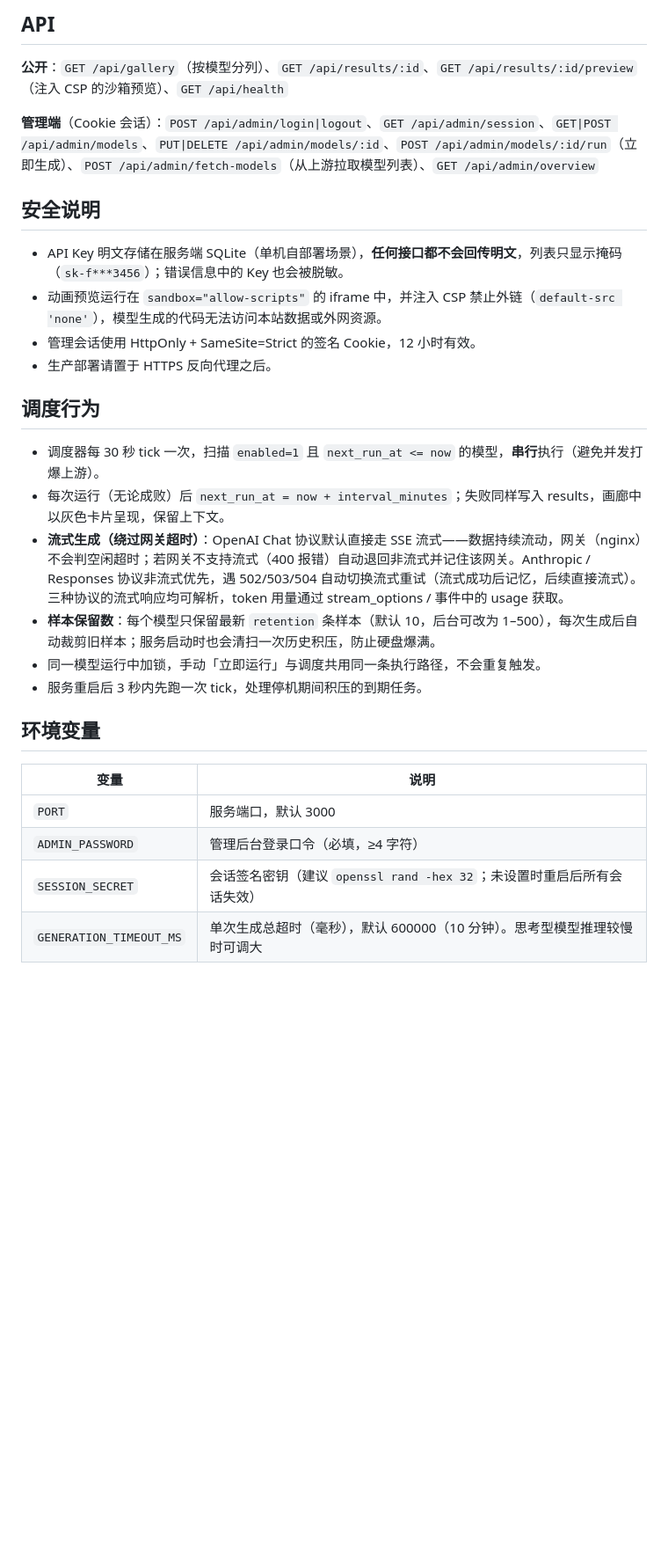
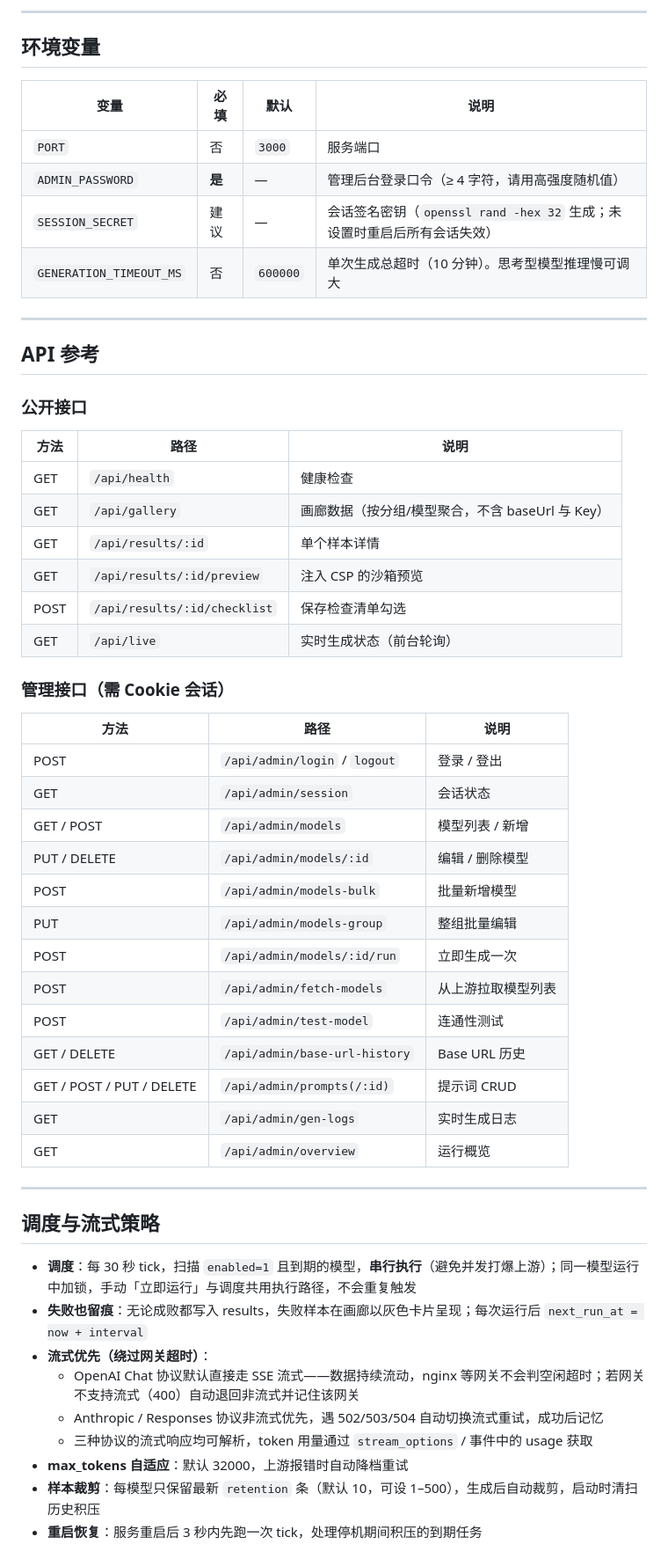
Before and after one commit to cjw414522569/pelican-iq, a Markdown page: README.md, the part around one of its changes. Shown at 88% size. Rendered like a GitHub page; blank space fills up the shorter version.

Commit message:
docs: rewrite README with clearer structure, feature overview, API reference and FAQ

```diff
--- a/README.md
+++ b/README.md
@@ -72,31 +137,59 @@ pelican-iq/
 
-## API
-
-**公开**：`GET /api/gallery`（按模型分列）、`GET /api/results/:id`、`GET /api/results/:id/preview`（注入 CSP 的沙箱预览）、`GET /api/health`
-
-**管理端**（Cookie 会话）：`POST /api/admin/login|logout`、`GET /api/admin/session`、`GET|POST /api/admin/models`、`PUT|DELETE /api/admin/models/:id`、`POST /api/admin/models/:id/run`（立即生成）、`POST /api/admin/fetch-models`（从上游拉取模型列表）、`GET /api/admin/overview`
-
-## 安全说明
-
-- API Key 明文存储在服务端 SQLite（单机自部署场景），**任何接口都不会回传明文**，列表只显示掩码（`sk-f***3456`）；错误信息中的 Key 也会被脱敏。
-- 动画预览运行在 `sandbox="allow-scripts"` 的 iframe 中，并注入 CSP 禁止外链（`default-src 'none'`），模型生成的代码无法访问本站数据或外网资源。
-- 管理会话使用 HttpOnly + SameSite=Strict 的签名 Cookie，12 小时有效。
-- 生产部署请置于 HTTPS 反向代理之后。
-
-## 调度行为
-
-- 调度器每 30 秒 tick 一次，扫描 `enabled=1` 且 `next_run_at <= now` 的模型，**串行**执行（避免并发打爆上游）。
-- 每次运行（无论成败）后 `next_run_at = now + interval_minutes`；失败同样写入 results，画廊中以灰色卡片呈现，保留上下文。
-- **流式生成（绕过网关超时）**：OpenAI Chat 协议默认直接走 SSE 流式——数据持续流动，网关（nginx）不会判空闲超时；若网关不支持流式（400 报错）自动退回非流式并记住该网关。Anthropic / Responses 协议非流式优先，遇 502/503/504 自动切换流式重试（流式成功后记忆，后续直接流式）。三种协议的流式响应均可解析，token 用量通过 stream_options / 事件中的 usage 获取。
-- **样本保留数**：每个模型只保留最新 `retention` 条样本（默认 10，后台可改为 1–500），每次生成后自动裁剪旧样本；服务启动时也会清扫一次历史积压，防止硬盘爆满。
-- 同一模型运行中加锁，手动「立即运行」与调度共用同一条执行路径，不会重复触发。
-- 服务重启后 3 秒内先跑一次 tick，处理停机期间积压的到期任务。
+---
 
 ## 环境变量
 
-| 变量 | 说明 |
-| --- | --- |
-| `PORT` | 服务端口，默认 3000 |
-| `ADMIN_PASSWORD` | 管理后台登录口令（必填，≥4 字符） |
-| `SESSION_SECRET` | 会话签名密钥（建议 `openssl rand -hex 32`；未设置时重启后所有会话失效） |
-| `GENERATION_TIMEOUT_MS` | 单次生成总超时（毫秒），默认 600000（10 分钟）。思考型模型推理较慢时可调大 |
+| 变量 | 必填 | 默认 | 说明 |
+| --- | --- | --- | --- |
+| `PORT` | 否 | `3000` | 服务端口 |
+| `ADMIN_PASSWORD` | **是** | — | 管理后台登录口令（≥ 4 字符，请用高强度随机值） |
+| `SESSION_SECRET` | 建议 | — | 会话签名密钥（`openssl rand -hex 32` 生成；未设置时重启后所有会话失效） |
+| `GENERATION_TIMEOUT_MS` | 否 | `600000` | 单次生成总超时（10 分钟）。思考型模型推理慢可调大 |
+
+---
+
+## API 参考
+
+### 公开接口
+
+| 方法 | 路径 | 说明 |
+| --- | --- | --- |
+| GET | `/api/health` | 健康检查 |
+| GET | `/api/gallery` | 画廊数据（按分组/模型聚合，不含 baseUrl 与 Key） |
+| GET | `/api/results/:id` | 单个样本详情 |
+| GET | `/api/results/:id/preview` | 注入 CSP 的沙箱预览 |
+| POST | `/api/results/:id/checklist` | 保存检查清单勾选 |
+| GET | `/api/live` | 实时生成状态（前台轮询） |
+
+### 管理接口（需 Cookie 会话）
+
+| 方法 | 路径 | 说明 |
+| --- | --- | --- |
+| POST | `/api/admin/login` / `logout` | 登录 / 登出 |
+| GET | `/api/admin/session` | 会话状态 |
+| GET / POST | `/api/admin/models` | 模型列表 / 新增 |
+| PUT / DELETE | `/api/admin/models/:id` | 编辑 / 删除模型 |
+| POST | `/api/admin/models-bulk` | 批量新增模型 |
+| PUT | `/api/admin/models-group` | 整组批量编辑 |
+| POST | `/api/admin/models/:id/run` | 立即生成一次 |
+| POST | `/api/admin/fetch-models` | 从上游拉取模型列表 |
+| POST | `/api/admin/test-model` | 连通性测试 |
+| GET / DELETE | `/api/admin/base-url-history` | Base URL 历史 |
+| GET / POST / PUT / DELETE | `/api/admin/prompts(/:id)` | 提示词 CRUD |
+| GET | `/api/admin/gen-logs` | 实时生成日志 |
+| GET | `/api/admin/overview` | 运行概览 |
+
+---
+
+## 调度与流式策略
+
+- **调度**：每 30 秒 tick，扫描 `enabled=1` 且到期的模型，**串行执行**（避免并发打爆上游）；同一模型运行中加锁，手动「立即运行」与调度共用执行路径，不会重复触发
+- **失败也留痕**：无论成败都写入 results，失败样本在画廊以灰色卡片呈现；每次运行后 `next_run_at = now + interval`
+- **流式优先（绕过网关超时）**：
+  - OpenAI Chat 协议默认直接走 SSE 流式——数据持续流动，nginx 等网关不会判空闲超时；若网关不支持流式（400）自动退回非流式并记住该网关
+  - Anthropic / Responses 协议非流式优先，遇 502/503/504 自动切换流式重试，成功后记忆
+  - 三种协议的流式响应均可解析，token 用量通过 `stream_options` / 事件中的 usage 获取
+- **max_tokens 自适应**：默认 32000，上游报错时自动降档重试
+- **样本裁剪**：每模型只保留最新 `retention` 条（默认 10，可设 1–500），生成后自动裁剪，启动时清扫历史积压
+- **重启恢复**：服务重启后 3 秒内先跑一次 tick，处理停机期间积压的到期任务
+
```
Also changed, not shown: other parts of README.md (+133 -37 lines).
